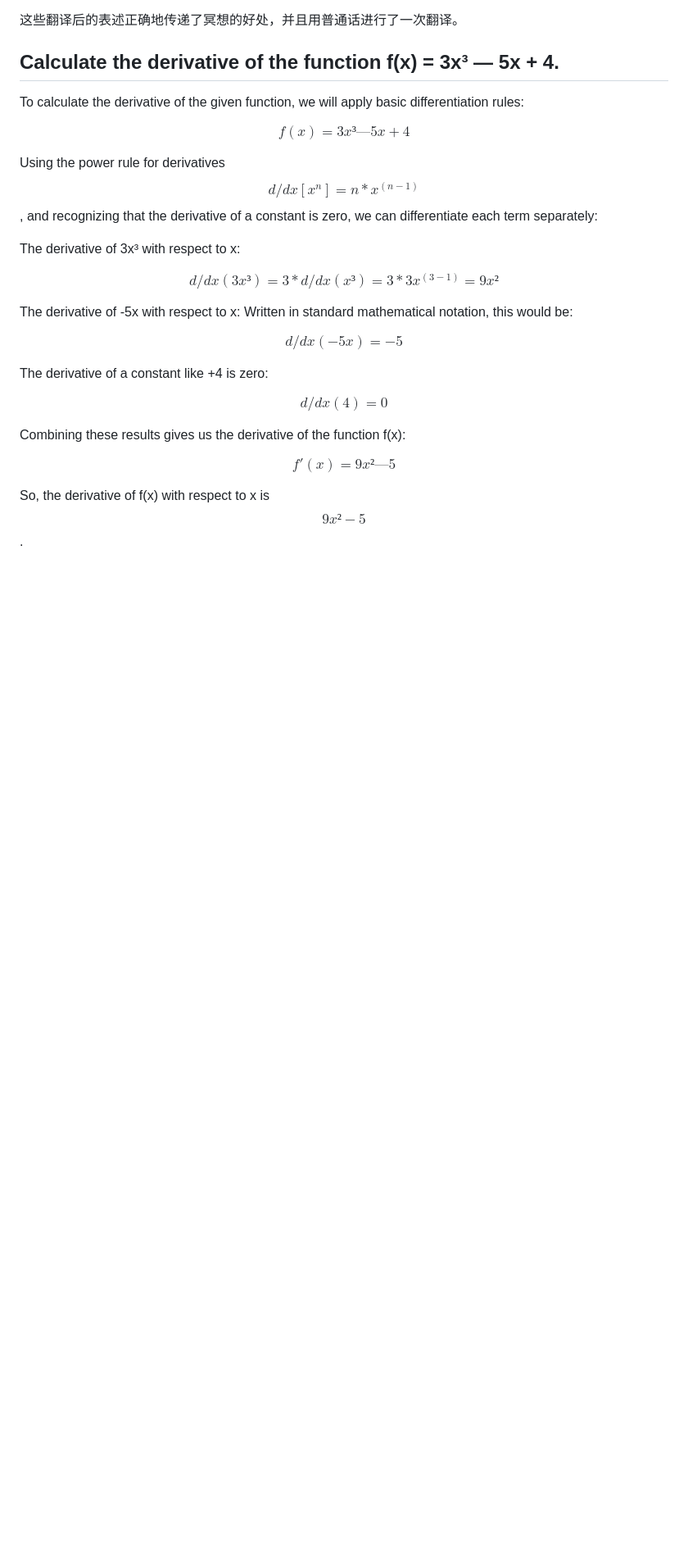
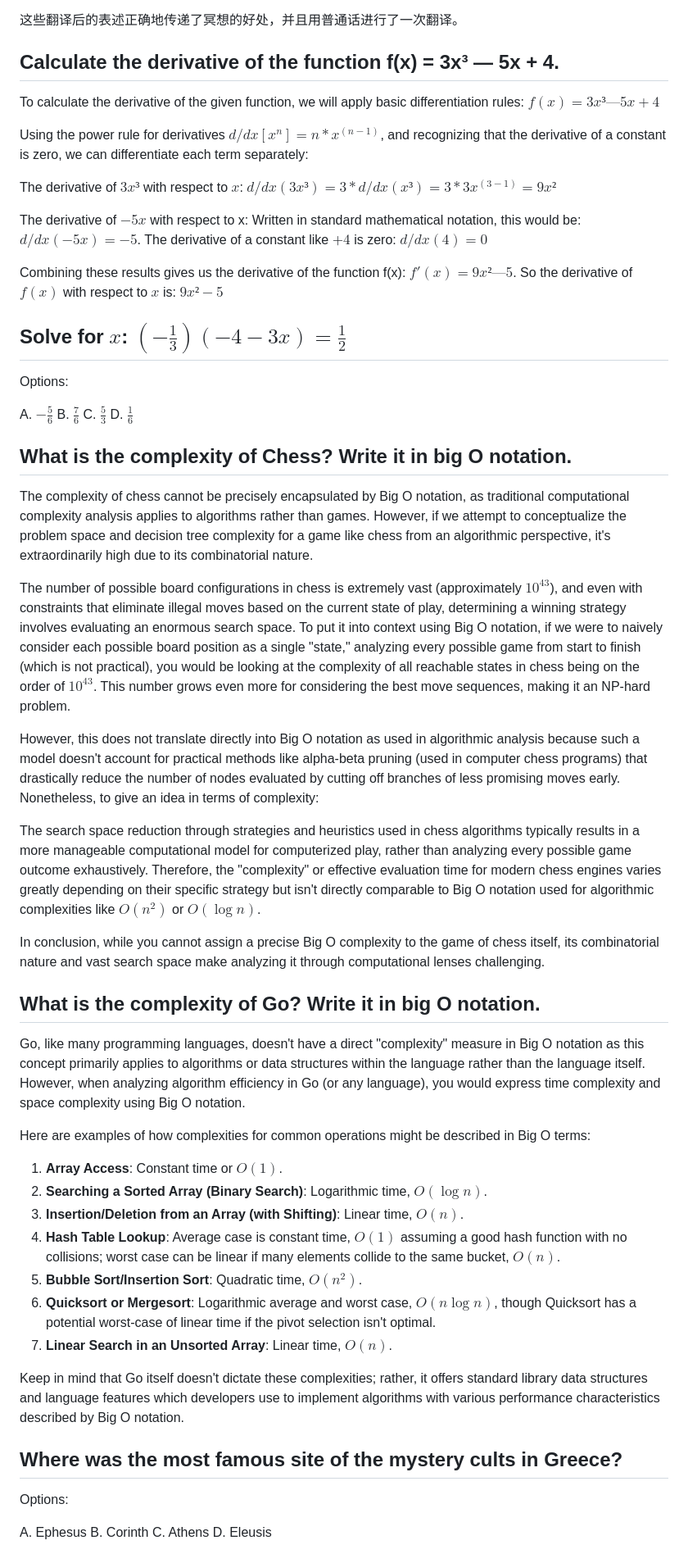
Before and after one commit to TerrenceMiao/LLM, a Markdown page: LLM-Test-Phi3-Mini-Instruct.md, the part around the change printed below. Shown: that part at 82% size. Drawn GitHub-style; blank space fills up the shorter version.

Commit message:
Add Q & A

```diff
--- a/LLM-Test-Phi3-Mini-Instruct.md
+++ b/LLM-Test-Phi3-Mini-Instruct.md
@@ -166,29 +166,91 @@ Here is a question in Spanish: "¿Cuáles son los beneficios de la meditación?"
 Calculate the derivative of the function f(x) = 3x³ — 5x + 4.
 ----
 
-To calculate the derivative of the given function, we will apply basic differentiation rules:
+To calculate the derivative of the given function, we will apply basic differentiation rules: $f(x) = 3x³ — 5x + 4$
 
-$$
-f(x) = 3x³ — 5x + 4
-$$
-
-Using the power rule for derivatives $$d/dx [x^n] = n * x^(n-1)$$, and recognizing that the derivative of a constant
+Using the power rule for derivatives $d/dx [x^n] = n * x^(n-1)$, and recognizing that the derivative of a constant
 is zero, we can differentiate each term separately:
 
-The derivative of 3x³ with respect to x:
+The derivative of $3x³$ with respect to $x$: $d/dx (3x³) = 3 * d/dx(x³) = 3 * 3x^(3-1) = 9x²$
 
-$$d/dx (3x³) = 3 * d/dx(x³) = 3 * 3x^(3-1) = 9x²$$
+The derivative of $-5x$ with respect to x: Written in standard mathematical notation, this would be: $d/dx (-5x) = -5$. The derivative of a constant like $+4$ is zero: $d/dx (4) = 0$
 
-The derivative of -5x with respect to x: Written in standard mathematical notation, this would be:
+Combining these results gives us the derivative of the function f(x): $f'(x) = 9x² — 5$. So the derivative of $f(x)$ with respect to $x$ is: $9x² − 5$
 
-$$d/dx (-5x) = -5$$
 
-The derivative of a constant like +4 is zero:
+Solve for $x$: $(− \frac{1}{3})(−4 - 3x) = \frac{1}{2}$
+---
 
-$$d/dx (4) = 0$$
+Options:
 
-Combining these results gives us the derivative of the function f(x):
+A. $− \frac{5}{6}$
+B. $\frac{7}{6}$
+C. $\frac{5}{3}$
+D. $\frac{1}{6}$
 
-$$f'(x) = 9x² — 5$$
 
-So, the derivative of f(x) with respect to x is $$9x² − 5$$.
+What is the complexity of Chess? Write it in big O notation.
+---
+
+The complexity of chess cannot be precisely encapsulated by Big O notation, as traditional computational complexity
+analysis applies to algorithms rather than games. However, if we attempt to conceptualize the problem space and
+decision tree complexity for a game like chess from an algorithmic perspective, it's extraordinarily high due to its
+combinatorial nature.
+
+The number of possible board configurations in chess is extremely vast (approximately $10^{43}$), and even with
+constraints that eliminate illegal moves based on the current state of play, determining a winning strategy involves
+evaluating an enormous search space. To put it into context using Big O notation, if we were to naively consider
+each possible board position as a single "state," analyzing every possible game from start to finish (which is not
+practical), you would be looking at the complexity of all reachable states in chess being on the order of $10^{43}$.
+This number grows even more for considering the best move sequences, making it an NP-hard problem.
+
+However, this does not translate directly into Big O notation as used in algorithmic analysis because such a model
+doesn't account for practical methods like alpha-beta pruning (used in computer chess programs) that drastically
+reduce the number of nodes evaluated by cutting off branches of less promising moves early. Nonetheless, to give an
+idea in terms of complexity:
+
+The search space reduction through strategies and heuristics used in chess algorithms typically results in a more
+manageable computational model for computerized play, rather than analyzing every possible game outcome
+exhaustively. Therefore, the "complexity" or effective evaluation time for modern chess engines varies greatly
+depending on their specific strategy but isn't directly comparable to Big O notation used for algorithmic
+complexities like $O(n^2)$ or $O(\log n)$.
+
+In conclusion, while you cannot assign a precise Big O complexity to the game of chess itself, its combinatorial
+nature and vast search space make analyzing it through computational lenses challenging.
+
+
+What is the complexity of Go? Write it in big O notation.
+---
+
+Go, like many programming languages, doesn't have a direct "complexity" measure in Big O notation as this concept
+primarily applies to algorithms or data structures within the language rather than the language itself. However,
+when analyzing algorithm efficiency in Go (or any language), you would express time complexity and space complexity
+using Big O notation.
+
+Here are examples of how complexities for common operations might be described in Big O terms:
+
+1. **Array Access**: Constant time or $O(1)$.
+2. **Searching a Sorted Array (Binary Search)**: Logarithmic time, $O(\log n)$.
+3. **Insertion/Deletion from an Array (with Shifting)**: Linear time, $O(n)$.
+4. **Hash Table Lookup**: Average case is constant time, $O(1)$ assuming a good hash function with no collisions;
+worst case can be linear if many elements collide to the same bucket, $O(n)$.
+5. **Bubble Sort/Insertion Sort**: Quadratic time, $O(n^2)$.
+6. **Quicksort or Mergesort**: Logarithmic average and worst case, $O(n \log n)$, though Quicksort has a potential
+worst-case of linear time if the pivot selection isn't optimal.
+7. **Linear Search in an Unsorted Array**: Linear time, $O(n)$.
+
+Keep in mind that Go itself doesn't dictate these complexities; rather, it offers standard library data structures
+and language features which developers use to implement algorithms with various performance characteristics
+described by Big O notation.
+
+
+Where was the most famous site of the mystery cults in Greece?
+---
+
+Options:
+
+A. Ephesus
+B. Corinth
+C. Athens
+D. Eleusis
+
```
Also changed, not shown: other parts of LLM-Test-Phi3-Mini-Instruct.md (+24 -0 lines).
